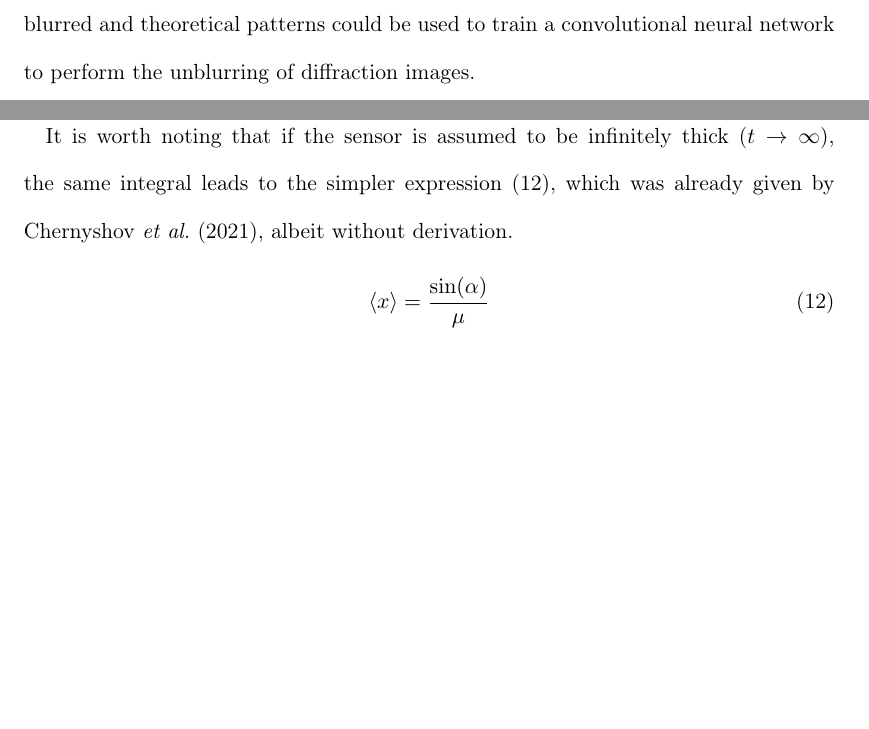
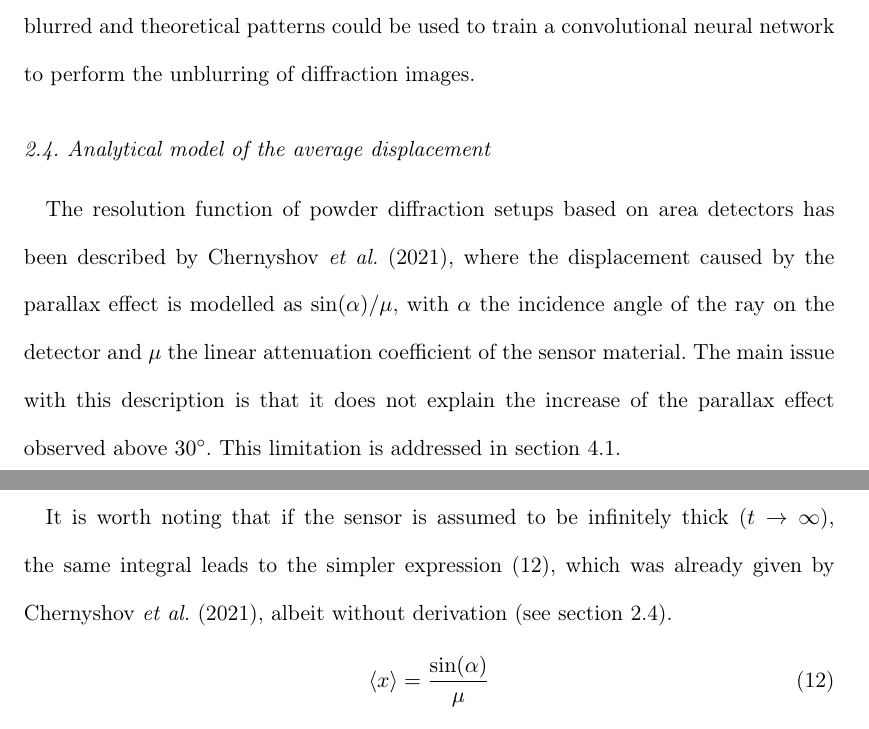
Before and after one commit to kif/parallax, a LaTeX document (main.tex): two parts of pages 6 and 12 of 17 before the commit and two parts of pages 6 and 12 of 18 after it, joined at a grey line, cut so that both start at the same text, the shorter picture padded with empty space. Compiled offline with pdfLaTeX.

Commit message:
new subsection for Chernyshov's ref

```diff
--- a/main.tex
+++ b/main.tex
@@ -219,6 +219,17 @@ in section \ref{blur}.
 The ensemble of blurred and theoretical patterns could be used to train a convolutional
 neural network to perform the unblurring of diffraction images.
 
+     \subsection{Analytical model of the average displacement}
+     \label{sec:analytical-model}
+The resolution function of powder diffraction setups based on area detectors has been
+described by \citeasnoun{resolution_function}, where the displacement caused by the
+parallax effect is modelled as $\sin(\alpha)/\mu$, with $\alpha$ the incidence angle of
+the ray on the detector and $\mu$ the linear attenuation coefficient of the sensor
+material.
+The main issue with this description is that it does not explain the increase of the
+parallax effect observed above $30^\circ$.
+This limitation is addressed in section \ref{sec:displacement}.
+
 \section{Physics of the parallax effect}
      \subsection{The Beer--Lambert law}
 The Beer--Lambert law describes the attenuation of light as it passes through matter:
@@ -391,7 +402,8 @@ The curve from equation \ref{eq:mean-displacement} shows a remarkable similarity
 
 It is worth noting that if the sensor is assumed to be infinitely thick
 ($t \rightarrow \infty$), the same integral leads to the simpler expression (\ref{eq:thick-sensor}),
-which was already given by \citeasnoun{resolution_function}, albeit without derivation.
+which was already given by \citeasnoun{resolution_function}, albeit without derivation
+(see section \ref{sec:analytical-model}).
 \begin{equation}
 \label{eq:thick-sensor}
 \langle x \rangle = \frac{\sin(\alpha)}{\mu}
```
Also changed, not shown: todo.md (+3 -2 lines), main.tex (8 more changed lines).
